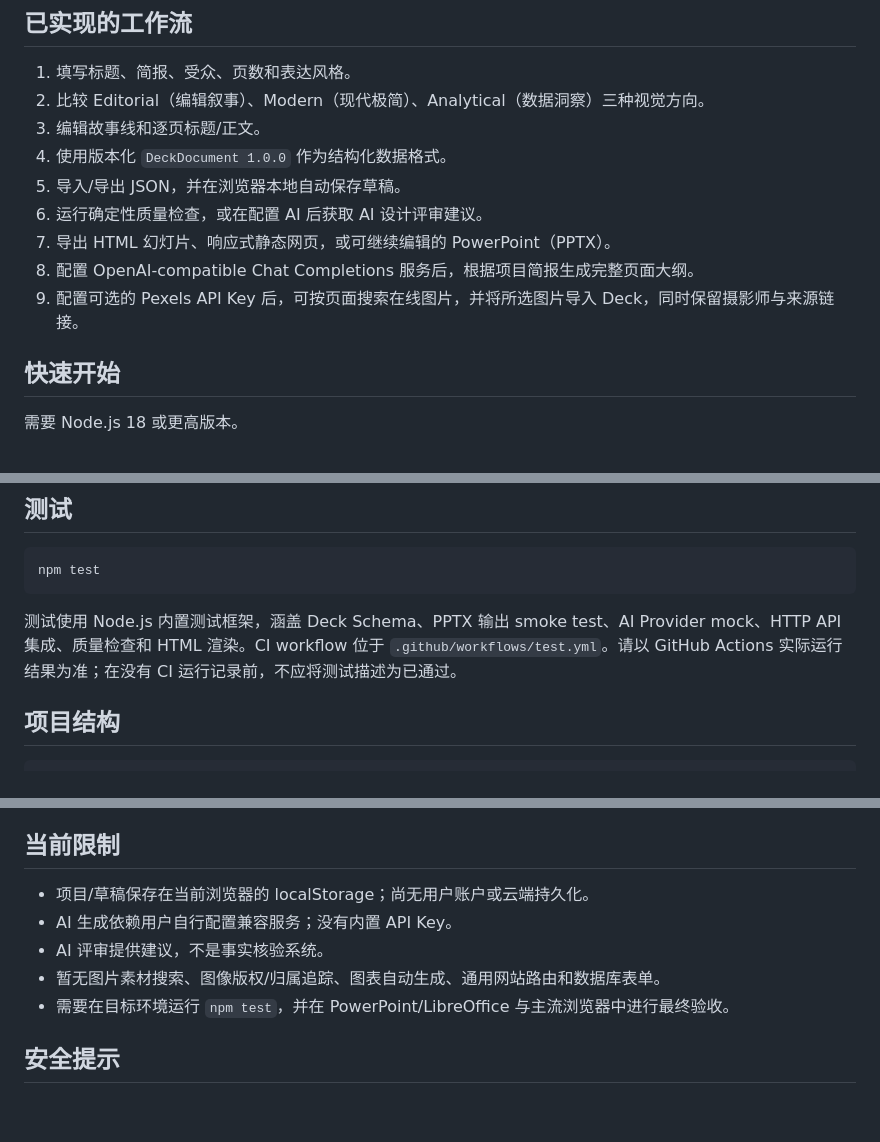
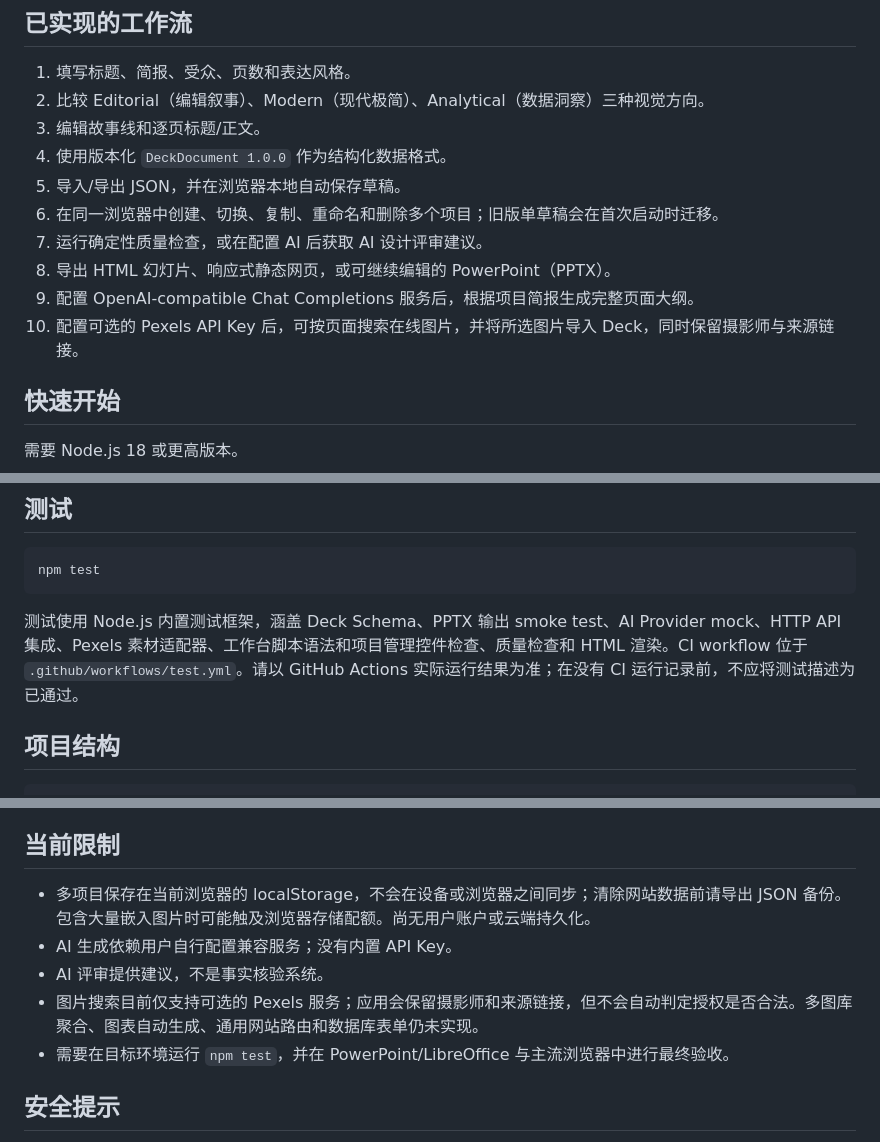
Before and after one commit to Arron-Lee-HUST/design-applications-of, a Markdown page: README.md, 3 parts joined by grey strips. Rendered like a GitHub page; blank space fills up the shorter version.

Commit message:
docs: document local multi-project management

````diff
--- a/README.md
+++ b/README.md
@@ -9,10 +9,11 @@
 3. 编辑故事线和逐页标题/正文。
 4. 使用版本化 `DeckDocument 1.0.0` 作为结构化数据格式。
 5. 导入/导出 JSON，并在浏览器本地自动保存草稿。
-6. 运行确定性质量检查，或在配置 AI 后获取 AI 设计评审建议。
-7. 导出 HTML 幻灯片、响应式静态网页，或可继续编辑的 PowerPoint（PPTX）。
-8. 配置 OpenAI-compatible Chat Completions 服务后，根据项目简报生成完整页面大纲。
-9. 配置可选的 Pexels API Key 后，可按页面搜索在线图片，并将所选图片导入 Deck，同时保留摄影师与来源链接。
+6. 在同一浏览器中创建、切换、复制、重命名和删除多个项目；旧版单草稿会在首次启动时迁移。
+7. 运行确定性质量检查，或在配置 AI 后获取 AI 设计评审建议。
+8. 导出 HTML 幻灯片、响应式静态网页，或可继续编辑的 PowerPoint（PPTX）。
+9. 配置 OpenAI-compatible Chat Completions 服务后，根据项目简报生成完整页面大纲。
+10. 配置可选的 Pexels API Key 后，可按页面搜索在线图片，并将所选图片导入 Deck，同时保留摄影师与来源链接。
 
 ## 快速开始
 
@@ -91,7 +92,7 @@ npm start
 npm test
 ```
 
-测试使用 Node.js 内置测试框架，涵盖 Deck Schema、PPTX 输出 smoke test、AI Provider mock、HTTP API 集成、质量检查和 HTML 渲染。CI workflow 位于 `.github/workflows/test.yml`。请以 GitHub Actions 实际运行结果为准；在没有 CI 运行记录前，不应将测试描述为已通过。
+测试使用 Node.js 内置测试框架，涵盖 Deck Schema、PPTX 输出 smoke test、AI Provider mock、HTTP API 集成、Pexels 素材适配器、工作台脚本语法和项目管理控件检查、质量检查和 HTML 渲染。CI workflow 位于 `.github/workflows/test.yml`。请以 GitHub Actions 实际运行结果为准；在没有 CI 运行记录前，不应将测试描述为已通过。
 
 ## 项目结构
 
@@ -116,10 +117,10 @@ npm test
 
 ## 当前限制
 
-- 项目/草稿保存在当前浏览器的 localStorage；尚无用户账户或云端持久化。
+- 多项目保存在当前浏览器的 localStorage，不会在设备或浏览器之间同步；清除网站数据前请导出 JSON 备份。包含大量嵌入图片时可能触及浏览器存储配额。尚无用户账户或云端持久化。
 - AI 生成依赖用户自行配置兼容服务；没有内置 API Key。
 - AI 评审提供建议，不是事实核验系统。
-- 暂无图片素材搜索、图像版权/归属追踪、图表自动生成、通用网站路由和数据库表单。
+- 图片搜索目前仅支持可选的 Pexels 服务；应用会保留摄影师和来源链接，但不会自动判定授权是否合法。多图库聚合、图表自动生成、通用网站路由和数据库表单仍未实现。
 - 需要在目标环境运行 `npm test`，并在 PowerPoint/LibreOffice 与主流浏览器中进行最终验收。
 
 ## 安全提示
````
